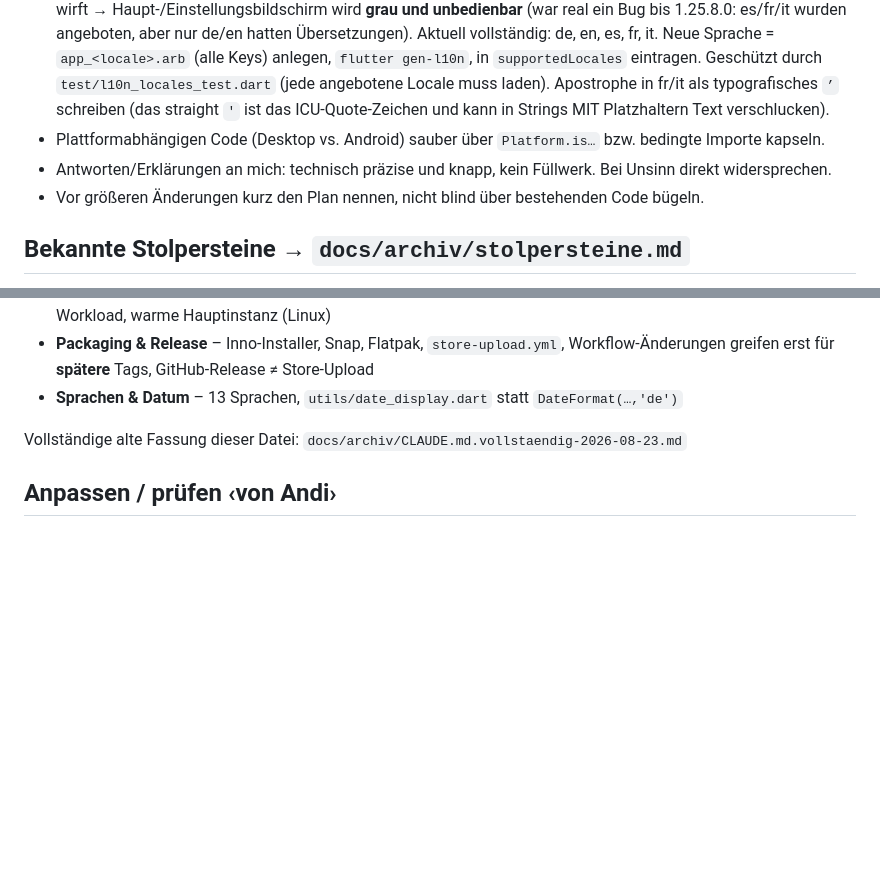
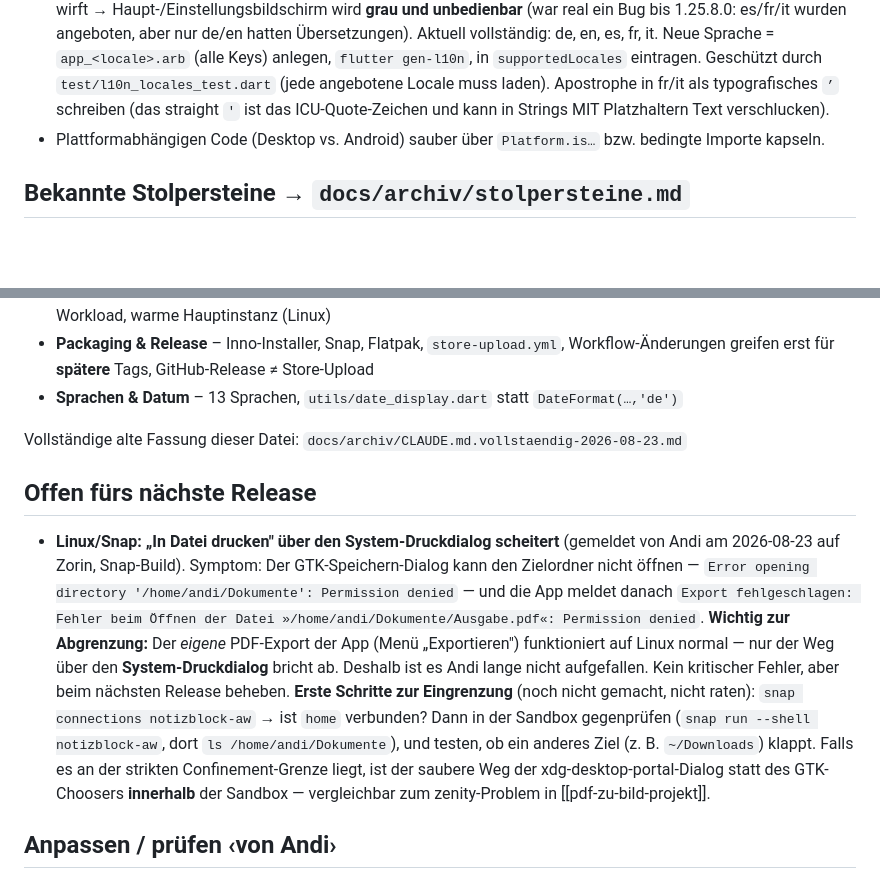
Before and after one commit to andreaswurzer110-hub/notizblock, a Markdown page: CLAUDE.md, 2 parts joined by grey strips. GitHub-like rendering; blank space fills up the shorter version.

Commit message:
CLAUDE.md: offener Linux-Druckfehler notiert, zwei Konventionen entfernt
- Neuer Abschnitt "Offen fuers naechste Release": Auf Linux/Snap scheitert
  "In Datei drucken" ueber den System-Druckdialog an Permission denied
  (Zielordner nicht lesbar). Der EIGENE PDF-Export der App laeuft normal --
  deshalb ist es lange nicht aufgefallen. Kein kritischer Fehler. Notiert sind
  beide Fehlertexte im Wortlaut und drei Eingrenzungsschritte (snap connections,
  Gegentest in der Sandbox, anderes Zielverzeichnis) statt einer Ferndiagnose.
- Konvention "knapp antworten, kein Fuellwerk" entfernt: steht bereits in
  Claudes Grundanweisungen, die Zeile hat sie nur wiederholt.
- Konvention "vor groesseren Aenderungen den Plan nennen" hierher entfernt und
  in Claudes Memory gehoben -- sie soll fuer alle Projekte gelten, nicht nur
  fuer dieses.

Co-Authored-By: Claude Opus 5 <noreply@anthropic.com>

```diff
--- a/CLAUDE.md
+++ b/CLAUDE.md
@@ -69,8 +69,6 @@ Bei verkeiltem `flutter clean` (Datei in Verwendung): laufende `dart.exe`/App sc
 - Code-Kommentare und UI-Texte auf **Deutsch**.
 - UI-Strings nicht hartkodieren → über l10n (de zuerst), damit Mehrsprachigkeit nicht bricht. **WICHTIG – `SettingsProvider.supportedLocales` MUSS zu den vorhandenen `lib/l10n/app_<locale>.arb` passen:** Bietet der Sprachwähler eine Locale ohne eigene `.arb` an, ist `AppLocalizations.of(context)` für sie **null** → `!`-Zugriff wirft → Haupt-/Einstellungsbildschirm wird **grau und unbedienbar** (war real ein Bug bis 1.25.8.0: es/fr/it wurden angeboten, aber nur de/en hatten Übersetzungen). Aktuell vollständig: de, en, es, fr, it. Neue Sprache = `app_<locale>.arb` (alle Keys) anlegen, `flutter gen-l10n`, in `supportedLocales` eintragen. Geschützt durch `test/l10n_locales_test.dart` (jede angebotene Locale muss laden). Apostrophe in fr/it als typografisches `’` schreiben (das straight `'` ist das ICU-Quote-Zeichen und kann in Strings MIT Platzhaltern Text verschlucken).
 - Plattformabhängigen Code (Desktop vs. Android) sauber über `Platform.is…` bzw. bedingte Importe kapseln.
-- Antworten/Erklärungen an mich: technisch präzise und knapp, kein Füllwerk. Bei Unsinn direkt widersprechen.
-- Vor größeren Änderungen kurz den Plan nennen, nicht blind über bestehenden Code bügeln.
 
 ## Bekannte Stolpersteine → `docs/archiv/stolpersteine.md`
 
@@ -97,6 +95,26 @@ nachschlagen, nicht neu ausprobieren:**
 
 Vollständige alte Fassung dieser Datei: `docs/archiv/CLAUDE.md.vollstaendig-2026-08-23.md`
 
+## Offen fürs nächste Release
+
+- **Linux/Snap: „In Datei drucken" über den System-Druckdialog scheitert** (gemeldet
+  von Andi am 2026-08-23 auf Zorin, Snap-Build). Symptom: Der GTK-Speichern-Dialog
+  kann den Zielordner nicht öffnen — `Error opening directory '/home/andi/Dokumente':
+  Permission denied` — und die App meldet danach
+  `Export fehlgeschlagen: Fehler beim Öffnen der Datei »/home/andi/Dokumente/Ausgabe.pdf«:
+  Permission denied`.
+  **Wichtig zur Abgrenzung:** Der *eigene* PDF-Export der App (Menü „Exportieren")
+  funktioniert auf Linux normal — nur der Weg über den **System-Druckdialog**
+  bricht ab. Deshalb ist es Andi lange nicht aufgefallen. Kein kritischer Fehler,
+  aber beim nächsten Release beheben.
+  **Erste Schritte zur Eingrenzung** (noch nicht gemacht, nicht raten):
+  `snap connections notizblock-aw` → ist `home` verbunden? Dann in der Sandbox
+  gegenprüfen (`snap run --shell notizblock-aw`, dort `ls /home/andi/Dokumente`),
+  und testen, ob ein anderes Ziel (z. B. `~/Downloads`) klappt. Falls es an der
+  strikten Confinement-Grenze liegt, ist der saubere Weg der
+  xdg-desktop-portal-Dialog statt des GTK-Choosers **innerhalb** der Sandbox —
+  vergleichbar zum zenity-Problem in [[pdf-zu-bild-projekt]].
+
 ## Anpassen / prüfen ‹von Andi›
 
 - **applicationId / Package-Name:** **`at.aw.notizblock`** (finale Play-Store-Identität, in `android/app/build.gradle.kts`). Interner Kotlin-Namespace bleibt bewusst `com.example.notizblock` (die 3 Klassen unter `kotlin/com/example/notizblock/`) – für OAuth/Store zählt nur die applicationId.
```
